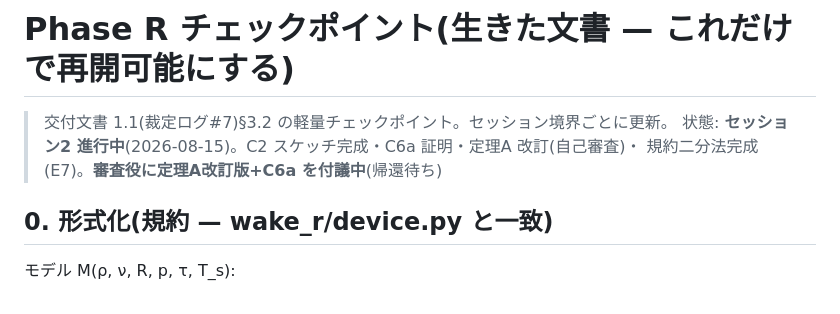
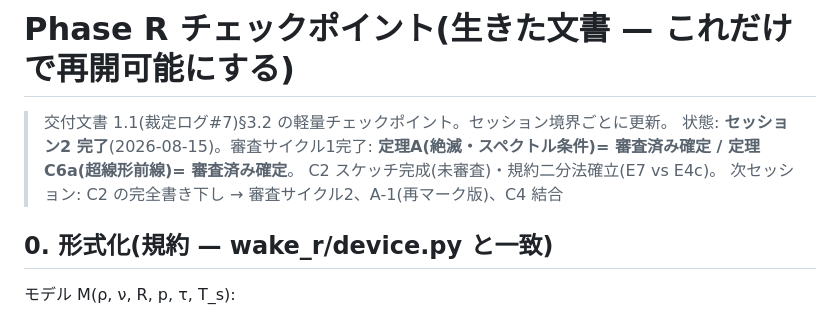
Before and after one commit to yukie-lab/wake-ballistic-contact, a Markdown page: docs/phase-r/checkpoint.md, the part around the change. GitHub-like rendering.

```diff
--- a/docs/phase-r/checkpoint.md
+++ b/docs/phase-r/checkpoint.md
@@ -1,8 +1,10 @@
 # Phase R チェックポイント(生きた文書 — これだけで再開可能にする)
 
 > 交付文書 1.1(裁定ログ#7)§3.2 の軽量チェックポイント。セッション境界ごとに更新。
-> 状態: **セッション2 進行中**(2026-08-15)。C2 スケッチ完成・C6a 証明・定理A 改訂(自己審査)・
-> 規約二分法完成(E7)。**審査役に定理A改訂版+C6a を付議中**(帰還待ち)
+> 状態: **セッション2 完了**(2026-08-15)。審査サイクル1完了:
+> **定理A(絶滅・スペクトル条件)= 審査済み確定 / 定理C6a(超線形前線)= 審査済み確定**。
+> C2 スケッチ完成(未審査)・規約二分法確立(E7 vs E4c)。
+> 次セッション: C2 の完全書き下し → 審査サイクル2、A-1(再マーク版)、C4 結合
 
 ## 0. 形式化(規約 — wake_r/device.py と一致)
 
```
Also changed, not shown: docs/phase-r/claims.md (+48 -0 lines).
